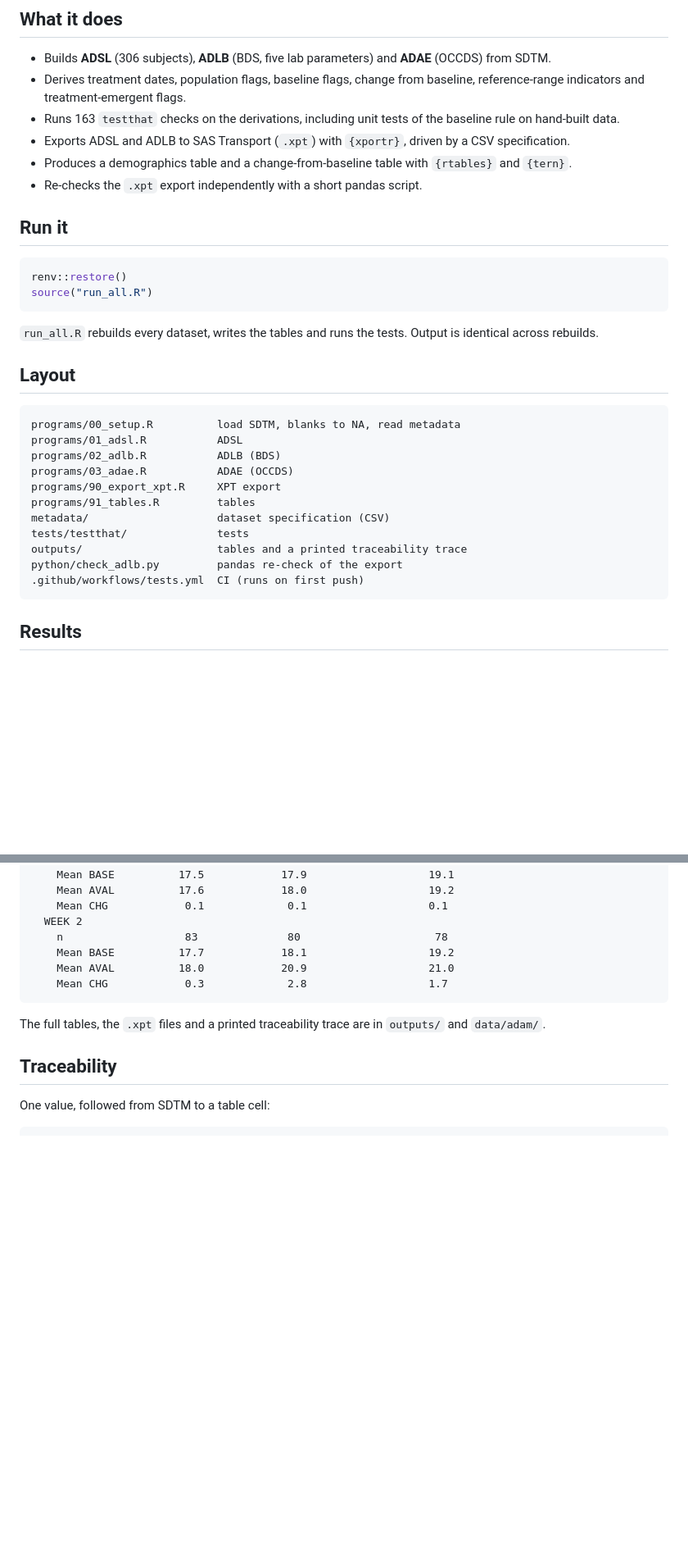
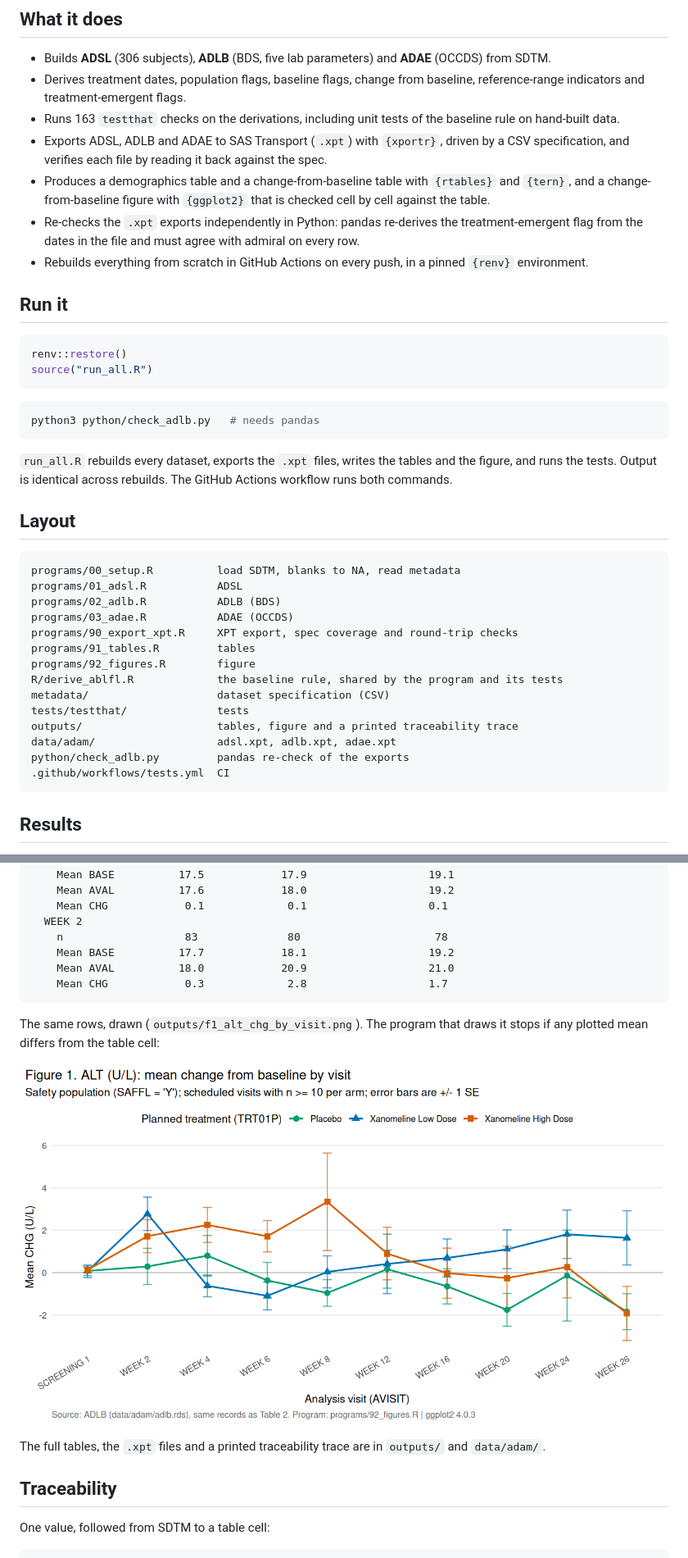
Before and after one commit to Ngarciar24/adam-admiral-walkthrough, a Markdown page: README.md, 2 parts joined by grey strips. Shown at 82% size. Rendered like a GitHub page; pictures changed too: outputs/f1_alt_chg_by_visit.png (added); blank space fills up the shorter version.

Commit message:
Export ADAE to XPT, add ALT change figure, extend Python cross-check, share baseline rule

````diff
--- a/README.md
+++ b/README.md
@@ -9,9 +11,10 @@ I built this to learn the CDISC standards hands-on. It uses public test data onl
 - Builds **ADSL** (306 subjects), **ADLB** (BDS, five lab parameters) and **ADAE** (OCCDS) from SDTM.
 - Derives treatment dates, population flags, baseline flags, change from baseline, reference-range indicators and treatment-emergent flags.
 - Runs 163 `testthat` checks on the derivations, including unit tests of the baseline rule on hand-built data.
-- Exports ADSL and ADLB to SAS Transport (`.xpt`) with `{xportr}`, driven by a CSV specification.
-- Produces a demographics table and a change-from-baseline table with `{rtables}` and `{tern}`.
-- Re-checks the `.xpt` export independently with a short pandas script.
+- Exports ADSL, ADLB and ADAE to SAS Transport (`.xpt`) with `{xportr}`, driven by a CSV specification, and verifies each file by reading it back against the spec.
+- Produces a demographics table and a change-from-baseline table with `{rtables}` and `{tern}`, and a change-from-baseline figure with `{ggplot2}` that is checked cell by cell against the table.
+- Re-checks the `.xpt` exports independently in Python: pandas re-derives the treatment-emergent flag from the dates in the file and must agree with admiral on every row.
+- Rebuilds everything from scratch in GitHub Actions on every push, in a pinned `{renv}` environment.
 
 ## Run it
 
@@ -20,7 +23,11 @@ renv::restore()
 source("run_all.R")
 ```
 
-`run_all.R` rebuilds every dataset, writes the tables and runs the tests. Output is identical across rebuilds.
+```sh
+python3 python/check_adlb.py   # needs pandas
+```
+
+`run_all.R` rebuilds every dataset, exports the `.xpt` files, writes the tables and the figure, and runs the tests. Output is identical across rebuilds. The GitHub Actions workflow runs both commands.
 
 ## Layout
 
@@ -29,13 +36,16 @@ programs/00_setup.R          load SDTM, blanks to NA, read metadata
 programs/01_adsl.R           ADSL
 programs/02_adlb.R           ADLB (BDS)
 programs/03_adae.R           ADAE (OCCDS)
-programs/90_export_xpt.R     XPT export
+programs/90_export_xpt.R     XPT export, spec coverage and round-trip checks
 programs/91_tables.R         tables
+programs/92_figures.R        figure
+R/derive_ablfl.R             the baseline rule, shared by the program and its tests
 metadata/                    dataset specification (CSV)
 tests/testthat/              tests
-outputs/                     tables and a printed traceability trace
-python/check_adlb.py         pandas re-check of the export
-.github/workflows/tests.yml  CI (runs on first push)
+outputs/                     tables, figure and a printed traceability trace
+data/adam/                   adsl.xpt, adlb.xpt, adae.xpt
+python/check_adlb.py         pandas re-check of the exports
+.github/workflows/tests.yml  CI
 ```
 
 ## Results
@@ -67,6 +77,10 @@ AVISIT
     Mean CHG            0.3             2.8                   1.7
 ```
 
+The same rows, drawn (`outputs/f1_alt_chg_by_visit.png`). The program that draws it stops if any plotted mean differs from the table cell:
+
+![Mean change from baseline in ALT by visit and treatment arm](outputs/f1_alt_chg_by_visit.png)
+
 The full tables, the `.xpt` files and a printed traceability trace are in `outputs/` and `data/adam/`.
 
 ## Traceability
````
Also changed, not shown: other parts of README.md (+4 -1 lines), 12 other files.
